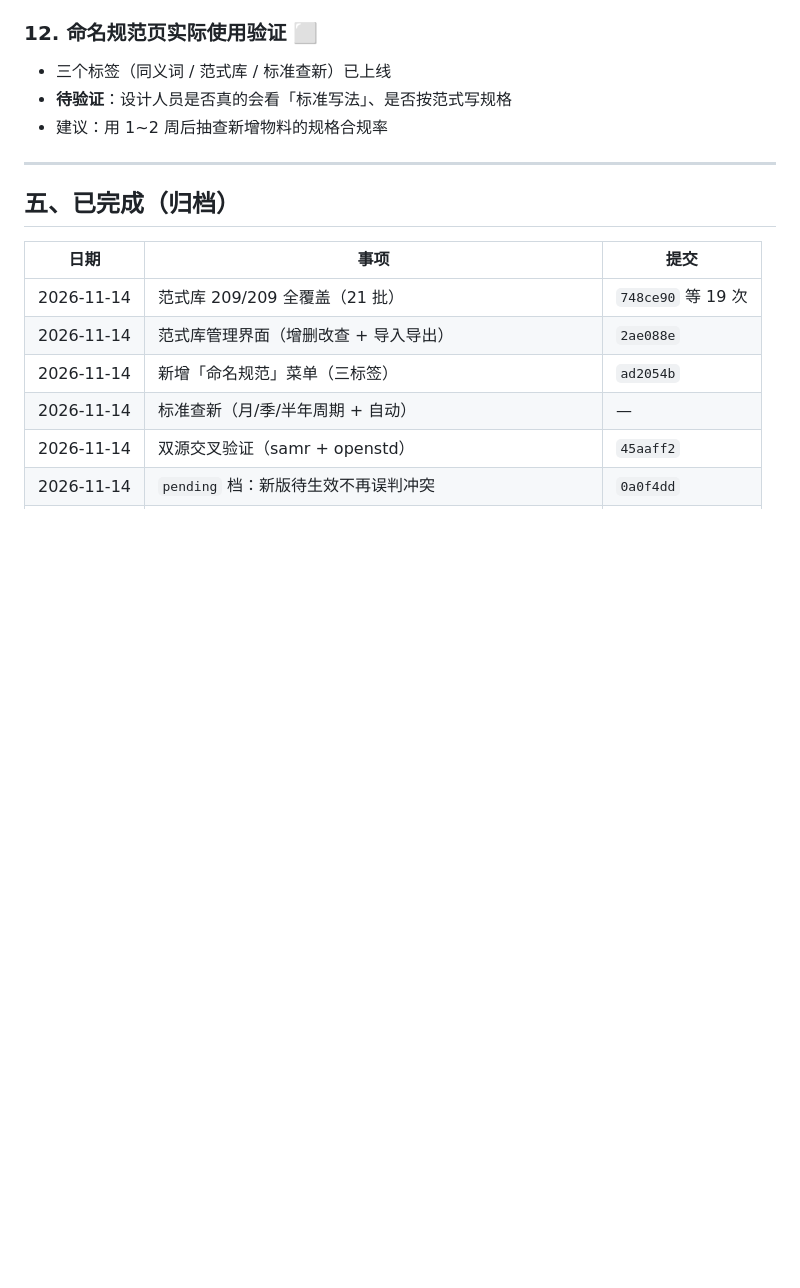
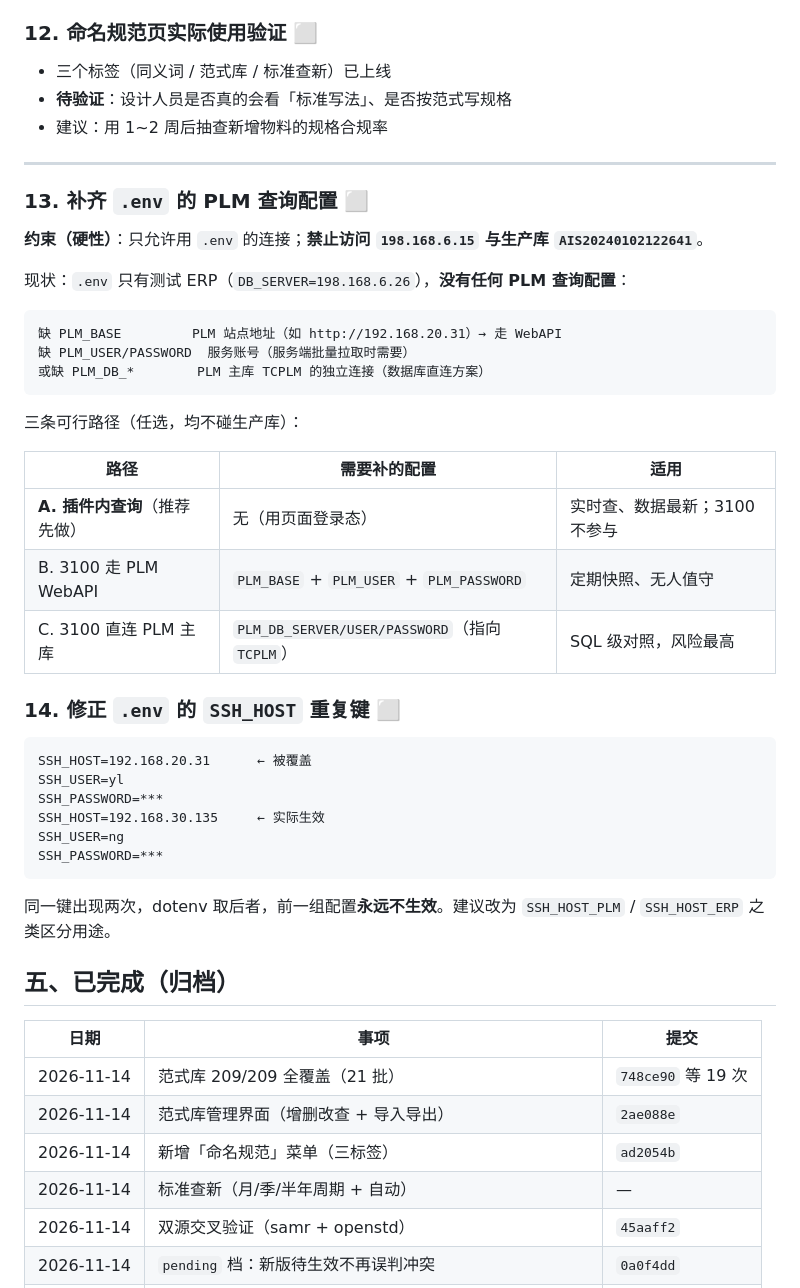
Before and after one commit to yanl1976/Plm_Code, a Markdown page: doc/待办清单.md, the part around the change. GitHub-like rendering; blank space fills up the shorter version.

Commit message:
docs: 明确环境与数据源硬约束——禁止访问生产库 198.168.6.15
新增 5.0 节：唯一数据库为 .env 的测试 ERP；PLM 只能通过 .env 显式配置访问；不得读 PLM 站点 Apps.database

代码层复核：db.js 用 requireEnv 强制读环境变量；src/scripts/public 全仓库检索无 198.168.6.15 与生产库名

待办新增：补齐 .env 的 PLM 配置（三条路径）、修正 SSH_HOST 重复键

````diff
--- a/doc/待办清单.md
+++ b/doc/待办清单.md
@@ -134,6 +134,39 @@ GB/T 19638、GB 50348、GB/T 11614、GB/T 18015、GB/T 20041
 
 ---
 
+### 13. 补齐 `.env` 的 PLM 查询配置 ⬜
+
+**约束（硬性）**：只允许用 `.env` 的连接；**禁止访问 `198.168.6.15` 与生产库 `AIS20240102122641`**。
+
+现状：`.env` 只有测试 ERP（`DB_SERVER=198.168.6.26`），**没有任何 PLM 查询配置**：
+
+```
+缺 PLM_BASE         PLM 站点地址（如 http://192.168.20.31）→ 走 WebAPI
+缺 PLM_USER/PASSWORD  服务账号（服务端批量拉取时需要）
+或缺 PLM_DB_*        PLM 主库 TCPLM 的独立连接（数据库直连方案）
+```
+
+三条可行路径（任选，均不碰生产库）：
+
+| 路径 | 需要补的配置 | 适用 |
+|---|---|---|
+| **A. 插件内查询**（推荐先做） | 无（用页面登录态） | 实时查、数据最新；3100 不参与 |
+| B. 3100 走 PLM WebAPI | `PLM_BASE` + `PLM_USER` + `PLM_PASSWORD` | 定期快照、无人值守 |
+| C. 3100 直连 PLM 主库 | `PLM_DB_SERVER/USER/PASSWORD`（指向 `TCPLM`） | SQL 级对照，风险最高 |
+
+### 14. 修正 `.env` 的 `SSH_HOST` 重复键 ⬜
+
+```
+SSH_HOST=192.168.20.31      ← 被覆盖
+SSH_USER=yl
+SSH_PASSWORD=***
+SSH_HOST=192.168.30.135     ← 实际生效
+SSH_USER=ng
+SSH_PASSWORD=***
+```
+
+同一键出现两次，dotenv 取后者，前一组配置**永远不生效**。建议改为 `SSH_HOST_PLM` / `SSH_HOST_ERP` 之类区分用途。
+
 ## 五、已完成（归档）
 
 | 日期 | 事项 | 提交 |
````
Also changed, not shown: doc/PLM物料录入助手_部署说明.md (+17 -0 lines).
